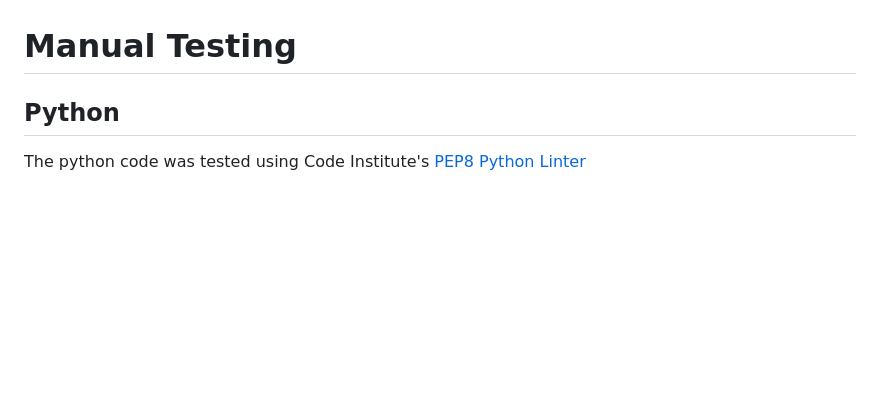
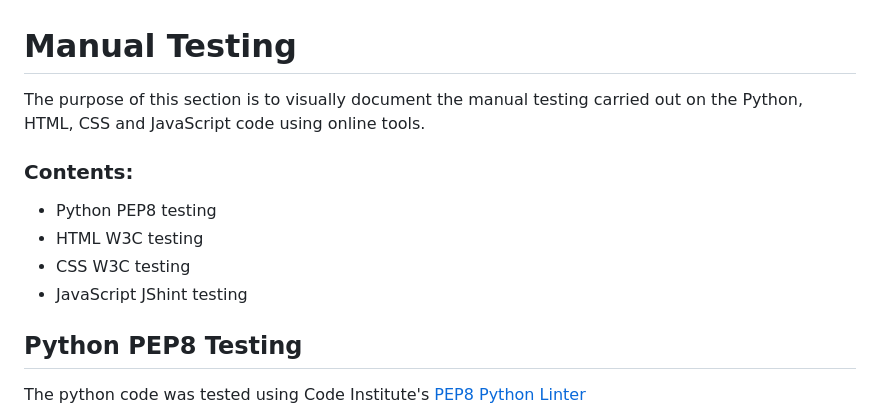
Before and after one commit to cmikedev/ecommerce, a Markdown page: manual testing/testing.md, the part around the change. GitHub-like rendering; blank space fills up the shorter version.

```diff
--- a/manual testing/testing.md
+++ b/manual testing/testing.md
@@ -1,6 +1,15 @@
 # Manual Testing
 
-## Python
+The purpose of this section is to visually document the manual testing carried out on the Python, HTML, CSS and JavaScript code using online tools.
+
+### Contents:
+* Python PEP8 testing
+* HTML W3C testing
+* CSS W3C testing
+* JavaScript JShint testing
+
+
+## Python PEP8 Testing
 The python code was tested using Code Institute's [PEP8 Python Linter](https://pep8ci.herokuapp.com/)
 * The text loading is staggered in order to make it look like the user is awaiting receipt of a message from fleet Command. This is done to create a further sense of immersion by linking the user with an imaginery third party, a Fleet Command.</br >
 </br >
```
Also changed, not shown: manual testing/images/python/6 - store - views.png, 1 other file.
